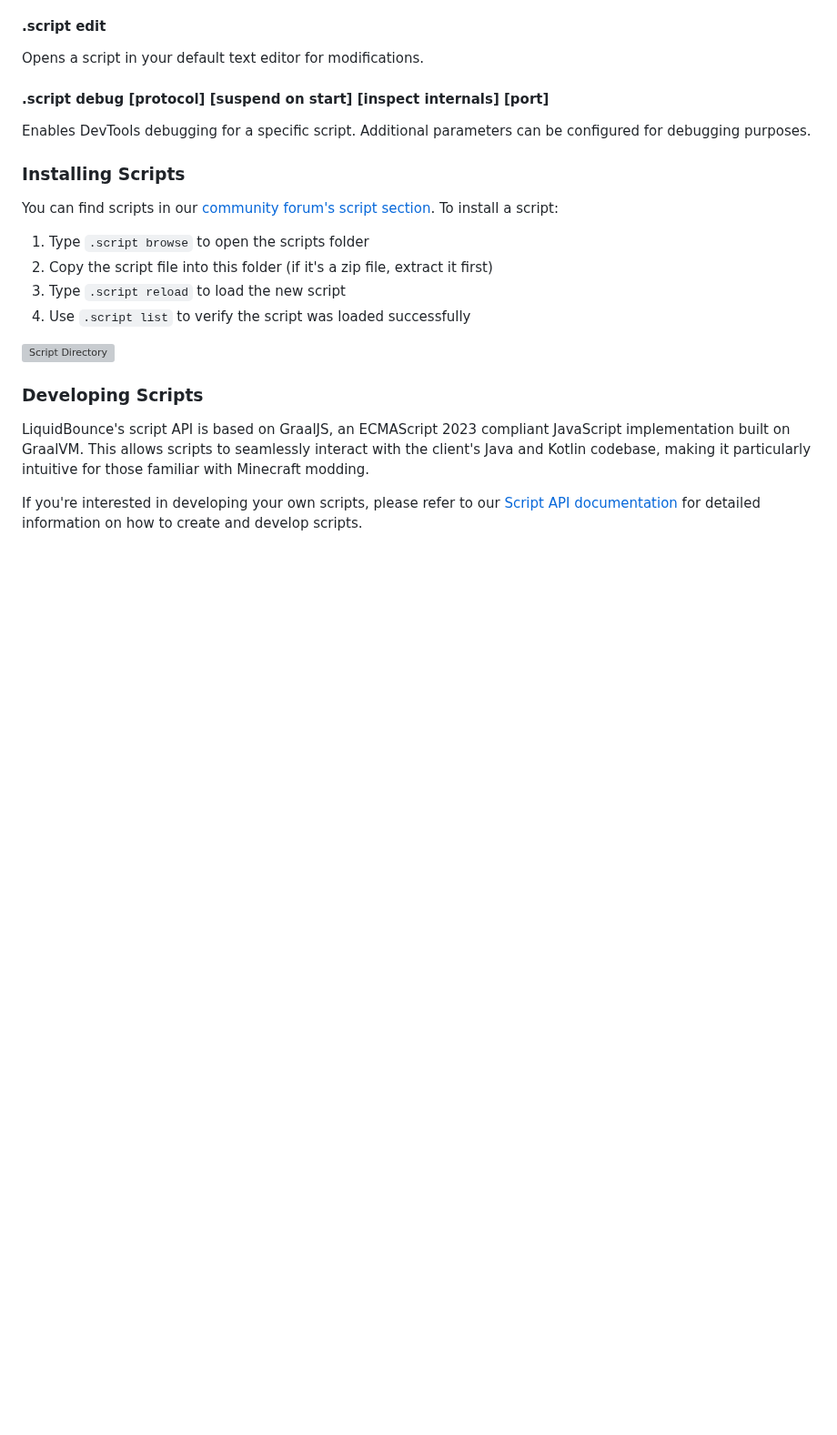
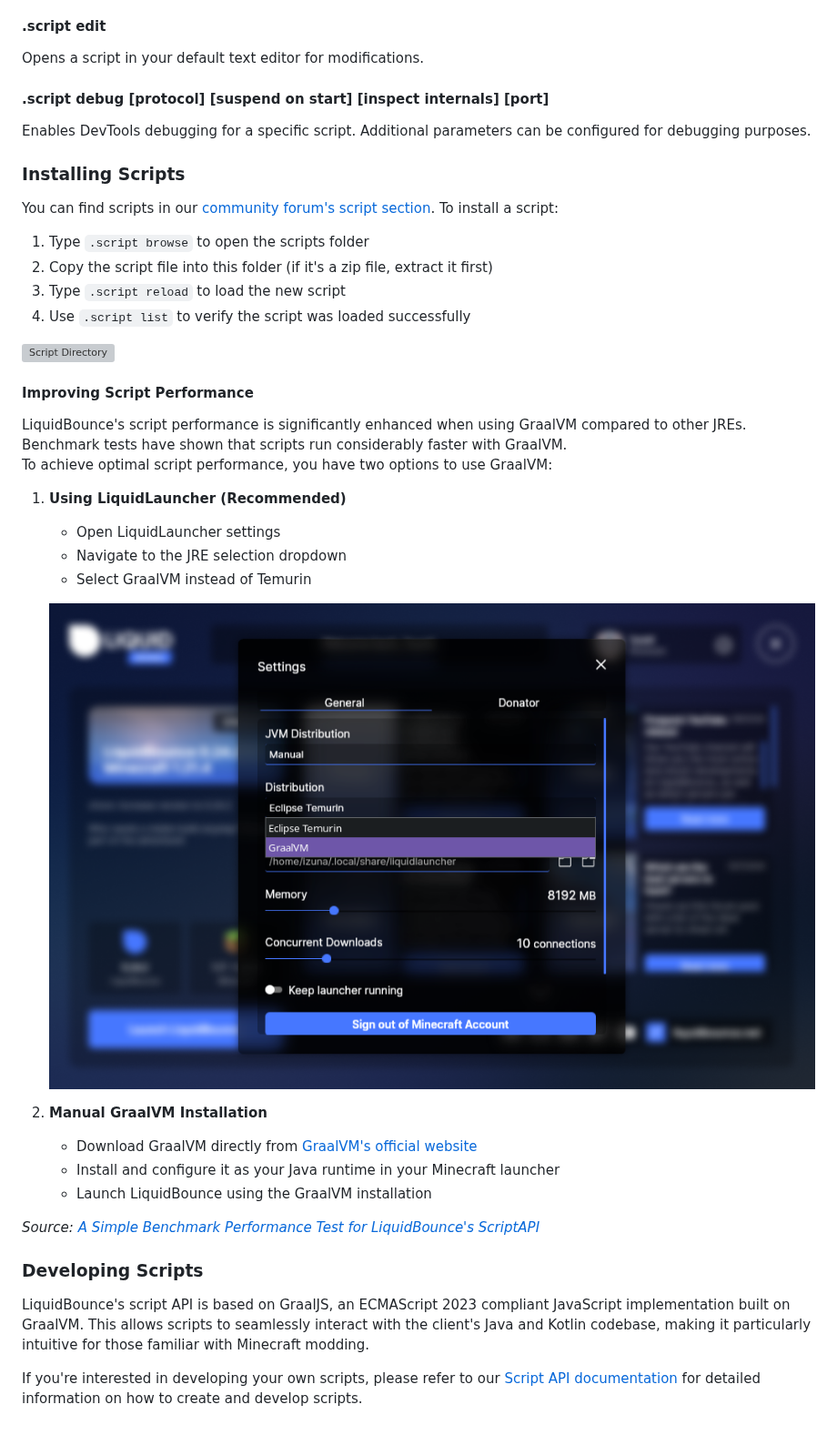
Before and after one commit to CCBlueX/Documentation, a Markdown page: md/tutorials/script_installation.md, the part around the change. Shown at 91% size. Rendered like a GitHub page; pictures changed too: images/launcher-jre-selection.png (added); blank space fills up the shorter version; grey boxes are pictures that could not be loaded.

Commit message:
feat: script performance

```diff
--- a/md/tutorials/script_installation.md
+++ b/md/tutorials/script_installation.md
@@ -37,6 +37,25 @@ You can find scripts in our [community forum's script section](https://forum.liq
 
 ![Script Directory](/images/script-directory.png)
 
+#### Improving Script Performance
+
+LiquidBounce's script performance is significantly enhanced when using GraalVM compared to other JREs. Benchmark tests have shown that scripts run considerably faster with GraalVM. \
+To achieve optimal script performance, you have two options to use GraalVM:
+
+1. **Using LiquidLauncher (Recommended)**
+   - Open LiquidLauncher settings
+   - Navigate to the JRE selection dropdown
+   - Select GraalVM instead of Temurin
+
+   ![JRE Selection](/images/launcher-jre-selection.png)
+
+2. **Manual GraalVM Installation**
+   - Download GraalVM directly from [GraalVM's official website](https://www.graalvm.org/downloads/)
+   - Install and configure it as your Java runtime in your Minecraft launcher
+   - Launch LiquidBounce using the GraalVM installation
+
+*Source: [A Simple Benchmark Performance Test for LiquidBounce's ScriptAPI](https://forum.liquidbounce.net/topic/8391/a-simple-benchmark-performance-test-for-liquidbounce-s-scriptapi)*
+
 ### Developing Scripts
 LiquidBounce's script API is based on GraalJS, an ECMAScript 2023 compliant JavaScript implementation built on GraalVM. This allows scripts to seamlessly interact with the client's Java and Kotlin codebase, making it particularly intuitive for those familiar with Minecraft modding.
 
```
